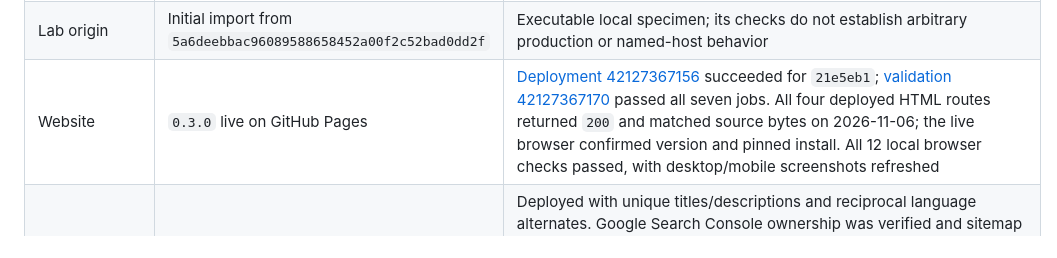
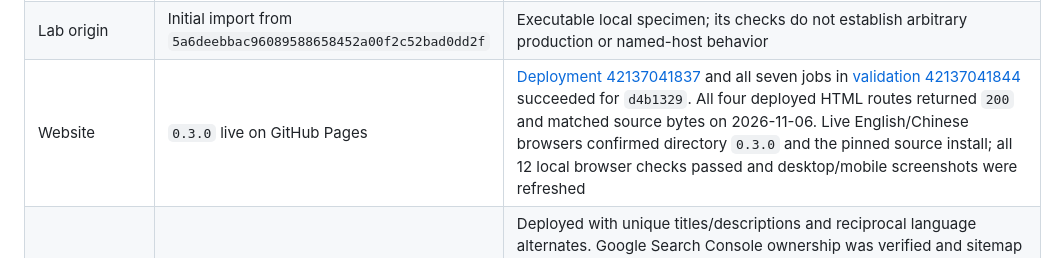
Before and after one commit to IndelibleVivi/mcp-boundary, a Markdown page: docs/current-state.md, the part around the change. Rendered like a GitHub page.

Commit message:
record verified directory publication deployment

```diff
--- a/docs/current-state.md
+++ b/docs/current-state.md
@@ -18,7 +18,7 @@ Last reviewed: 2026-11-06
 | Frozen historical skill | `guide/skill/mcp-server-engineering/` | Retained byte-preserved for provenance, release evidence, and historical reproducibility; no current CI or test caller executes its scripts |
 | Guide origin | Initial import from `87238302209d654358dd64eb3972677e4cacf256` | Initial origin only; `guide/` is now maintained here and has no destructive re-import path |
 | Lab origin | Initial import from `5a6deebbac96089588658452a00f2c52bad0dd2f` | Executable local specimen; its checks do not establish arbitrary production or named-host behavior |
-| Website | `0.3.0` live on GitHub Pages | [Deployment 42127367156](https://github.com/IndelibleVivi/mcp-boundary/actions/runs/42127367156) succeeded for `21e5eb1`; [validation 42127367170](https://github.com/IndelibleVivi/mcp-boundary/actions/runs/42127367170) passed all seven jobs. All four deployed HTML routes returned `200` and matched source bytes on 2026-11-06; the live browser confirmed version and pinned install. All 12 local browser checks passed, with desktop/mobile screenshots refreshed |
+| Website | `0.3.0` live on GitHub Pages | [Deployment 42137041837](https://github.com/IndelibleVivi/mcp-boundary/actions/runs/42137041837) and all seven jobs in [validation 42137041844](https://github.com/IndelibleVivi/mcp-boundary/actions/runs/42137041844) succeeded for `d4b1329`. All four deployed HTML routes returned `200` and matched source bytes on 2026-11-06. Live English/Chinese browsers confirmed directory `0.3.0` and the pinned source install; all 12 local browser checks passed and desktop/mobile screenshots were refreshed |
 | Site discoverability | Four canonical URLs in `site/sitemap.xml`, unique titles/descriptions, reciprocal `hreflang`, and directory homepage links | Deployed with unique titles/descriptions and reciprocal language alternates. Google Search Console ownership was verified and sitemap submission accepted on 2026-09-21; the live URL Inspection test reported crawl allowed and fetch successful, but the sitemap report still showed `Couldn't fetch` after one resubmission. Successful ingestion remains pending; a later URL Inspection check on 2026-09-21 confirmed that the homepage and Library are indexed. This does not establish ranking |
 | Related projects | English and Chinese README and Library entries link to Servotab and Worker Routing | Published static links sit outside the ten-document Guide/Lab filter; desktop/mobile layouts, no-JavaScript links, and empty-result filtering were checked before deployment |
 | Submission materials | `0.3.0` published on the existing listing | [Current packet](submission/0.3.0.md) records final ZIP, listing copy and the observed publication state. The [0.2.0 record](submission/0.2.0.md) preserves published history |
```
